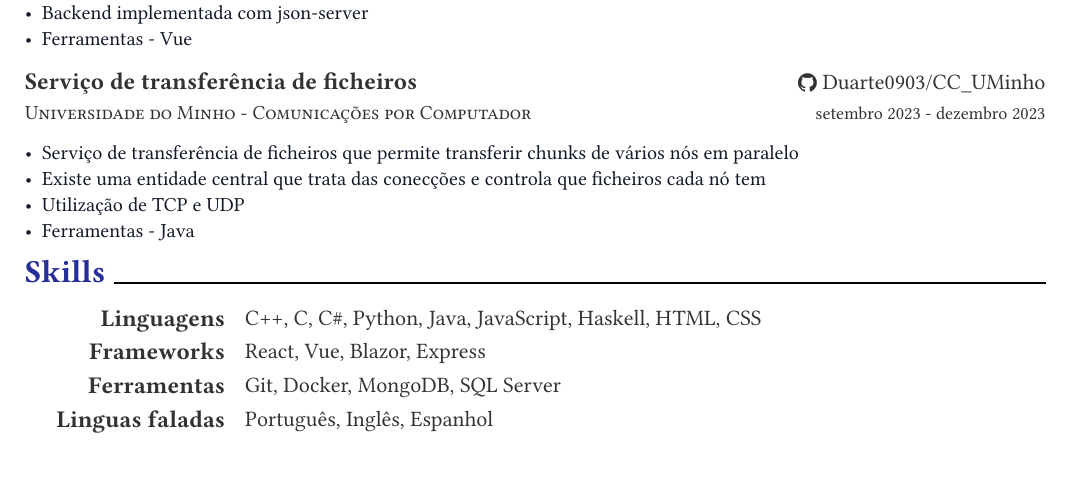
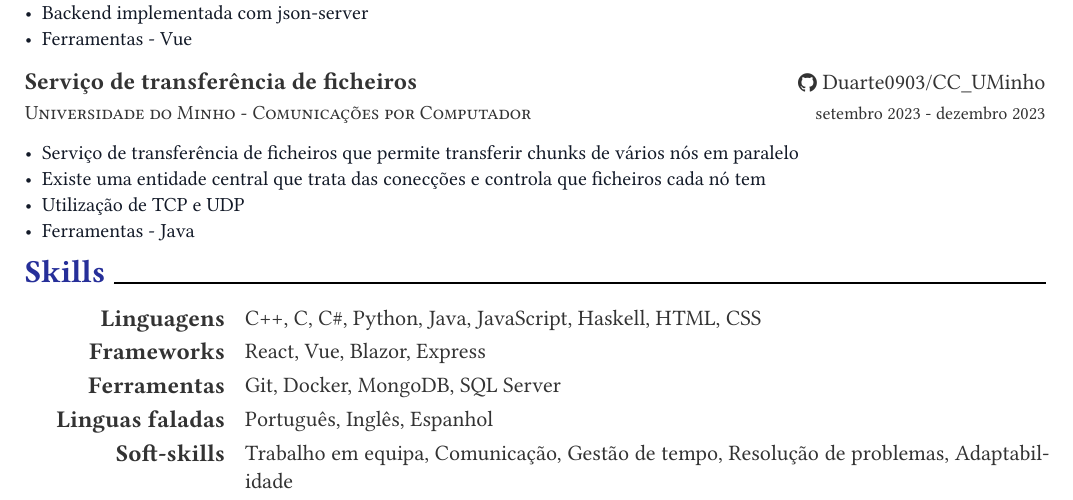
Before and after one commit to Duarte0903/resume, a Typst document (template/resume.typ): part of page 2 of 2, cut so that both start at the same text. The pictures show the PDF file template/resume.pdf that the author committed with the source.

Commit message:
soft-skills added

```diff
--- a/template/resume.typ
+++ b/template/resume.typ
@@ -180,4 +180,3 @@
   ),
 )
 
-#resume-skill-item("Linguas faladas", ("Português", "Inglês", "Espanhol"))
@@ -183,0 +190,8 @@
+#resume-skill-item("Soft-skills",
+                  (
+                    "Trabalho em equipa",
+                    "Comunicação",
+                    "Gestão de tempo",
+                    "Resolução de problemas",
+                    "Adaptabilidade"
+                  ))
```
Also changed, not shown: template/resume.pdf, template/resume.typ (7 more changed lines).
